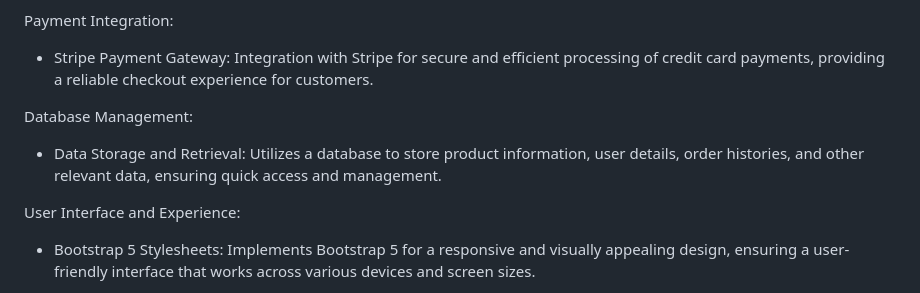
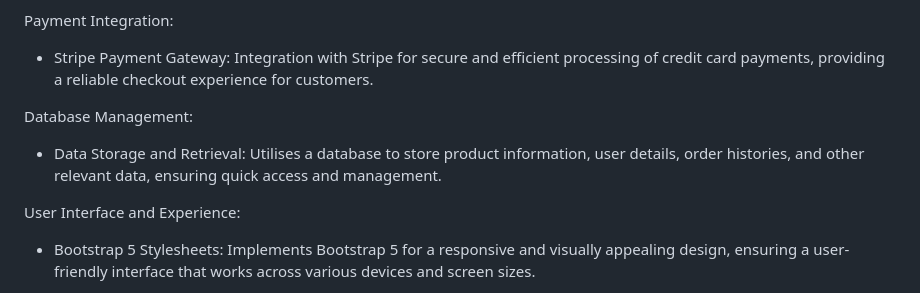
Before and after one commit to mmunson94/Mmunson-P5-Phone-shop, a Markdown page: README.md, the part around the change. Rendered like a GitHub page.

```diff
--- a/README.md
+++ b/README.md
@@ -37,7 +37,7 @@ Payment Integration:
 
 Database Management:
 
-- Data Storage and Retrieval: Utilizes a database to store product information, user details, order histories, and other relevant data, ensuring quick access and management.
+- Data Storage and Retrieval: Utilises a database to store product information, user details, order histories, and other relevant data, ensuring quick access and management.
 
 User Interface and Experience:
 
```
